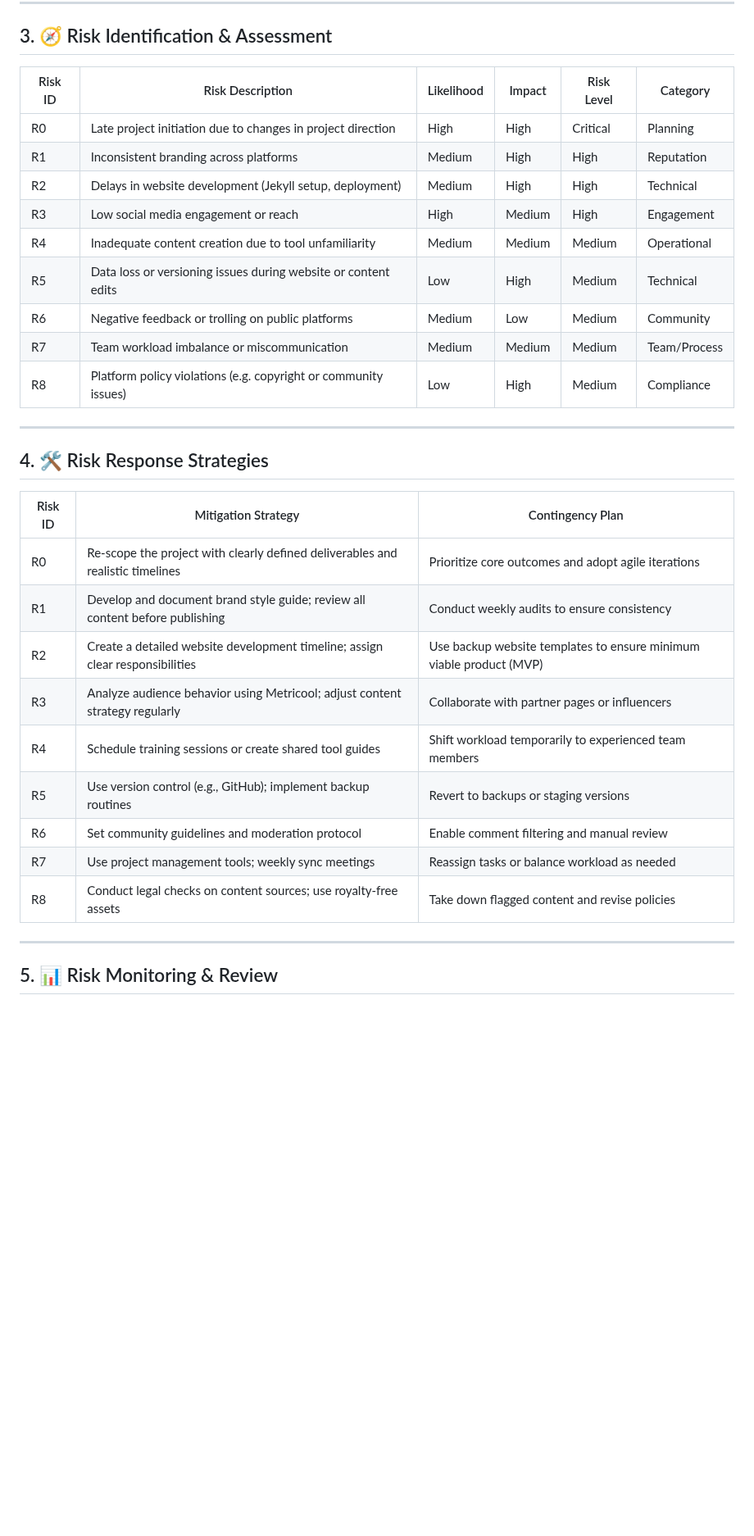
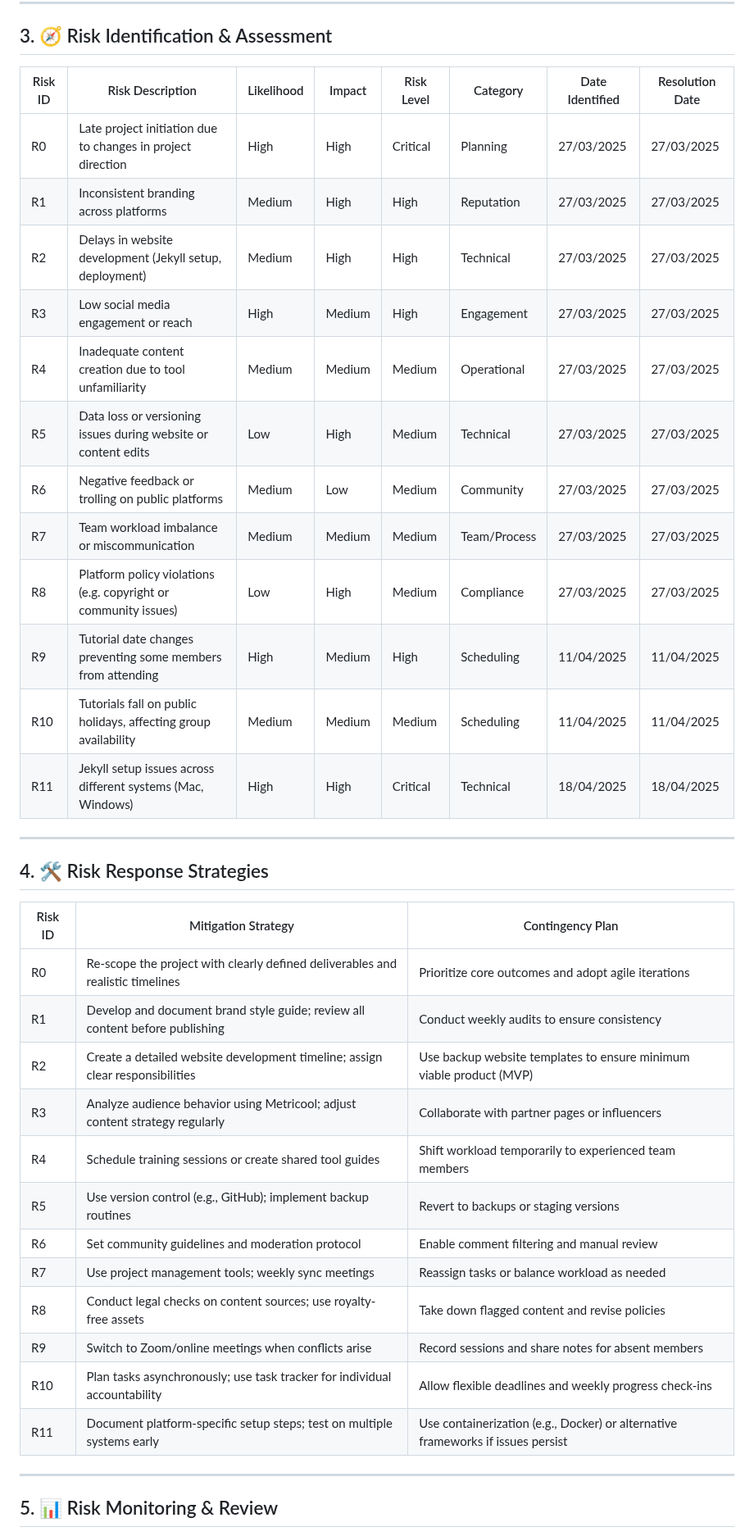
Before and after one commit to southern-cross-ai/AmplifyAI, a Markdown page: RiskManagementDocument.md, the part around the change. Shown at 82% size. Rendered like a GitHub page; blank space fills up the shorter version.

```diff
--- a/RiskManagementDocument.md
+++ b/RiskManagementDocument.md
@@ -19,17 +19,20 @@ This risk management plan applies to all aspects of the AmplifyAI project, inclu
 
 ## 3. 🧭 Risk Identification & Assessment
 
-| Risk ID | Risk Description                                                 | Likelihood | Impact | Risk Level | Category     |
-|---------|------------------------------------------------------------------|------------|--------|------------|--------------|
-| R0      | Late project initiation due to changes in project direction      | High       | High   | Critical   | Planning     |
-| R1      | Inconsistent branding across platforms                           | Medium     | High   | High       | Reputation   |
-| R2      | Delays in website development (Jekyll setup, deployment)         | Medium     | High   | High       | Technical    |
-| R3      | Low social media engagement or reach                             | High       | Medium | High       | Engagement   |
-| R4      | Inadequate content creation due to tool unfamiliarity            | Medium     | Medium | Medium     | Operational  |
-| R5      | Data loss or versioning issues during website or content edits   | Low        | High   | Medium     | Technical    |
-| R6      | Negative feedback or trolling on public platforms                | Medium     | Low    | Medium     | Community    |
-| R7      | Team workload imbalance or miscommunication                      | Medium     | Medium | Medium     | Team/Process |
-| R8      | Platform policy violations (e.g. copyright or community issues)  | Low        | High   | Medium     | Compliance   |
+| Risk ID | Risk Description                                                 | Likelihood | Impact | Risk Level | Category     | Date Identified | Resolution Date |
+|---------|------------------------------------------------------------------|------------|--------|------------|--------------|-----------------|-----------------|
+| R0      | Late project initiation due to changes in project direction      | High       | High   | Critical   | Planning     | 27/03/2025      | 27/03/2025      |
+| R1      | Inconsistent branding across platforms                           | Medium     | High   | High       | Reputation   | 27/03/2025      | 27/03/2025      |
+| R2      | Delays in website development (Jekyll setup, deployment)         | Medium     | High   | High       | Technical    | 27/03/2025      | 27/03/2025      |
+| R3      | Low social media engagement or reach                             | High       | Medium | High       | Engagement   | 27/03/2025      | 27/03/2025      |
+| R4      | Inadequate content creation due to tool unfamiliarity            | Medium     | Medium | Medium     | Operational  | 27/03/2025      | 27/03/2025      |
+| R5      | Data loss or versioning issues during website or content edits   | Low        | High   | Medium     | Technical    | 27/03/2025      | 27/03/2025      |
+| R6      | Negative feedback or trolling on public platforms                | Medium     | Low    | Medium     | Community    | 27/03/2025      | 27/03/2025      |
+| R7      | Team workload imbalance or miscommunication                      | Medium     | Medium | Medium     | Team/Process | 27/03/2025      | 27/03/2025      |
+| R8      | Platform policy violations (e.g. copyright or community issues)  | Low        | High   | Medium     | Compliance   | 27/03/2025      | 27/03/2025      |
+| R9    	| Tutorial date changes preventing some members from attending	   | High       |	Medium | High     	| Scheduling   | 11/04/2025      | 11/04/2025      |
+| R10	    | Tutorials fall on public holidays, affecting group availability  | Medium   	| Medium | Medium   	| Scheduling   | 11/04/2025      | 11/04/2025      |
+| R11    	| Jekyll setup issues across different systems (Mac, Windows)	     | High     	| High	 | Critical 	| Technical    | 18/04/2025      | 18/04/2025      |
 
 ---
 
@@ -38,14 +41,17 @@ This risk management plan applies to all aspects of the AmplifyAI project, inclu
 | Risk ID | Mitigation Strategy                                                                 | Contingency Plan                                           |
 |---------|-------------------------------------------------------------------------------------|------------------------------------------------------------|
 | R0      | Re-scope the project with clearly defined deliverables and realistic timelines      | Prioritize core outcomes and adopt agile iterations        |
-| R1      | Develop and document brand style guide; review all content before publishing        | Conduct weekly audits to ensure consistency               |
+| R1      | Develop and document brand style guide; review all content before publishing        | Conduct weekly audits to ensure consistency                |
 | R2      | Create a detailed website development timeline; assign clear responsibilities       | Use backup website templates to ensure minimum viable product (MVP) |
-| R3      | Analyze audience behavior using Metricool; adjust content strategy regularly        | Collaborate with partner pages or influencers             |
-| R4      | Schedule training sessions or create shared tool guides                             | Shift workload temporarily to experienced team members    |
-| R5      | Use version control (e.g., GitHub); implement backup routines                       | Revert to backups or staging versions                     |
-| R6      | Set community guidelines and moderation protocol                                    | Enable comment filtering and manual review                |
-| R7      | Use project management tools; weekly sync meetings                                  | Reassign tasks or balance workload as needed              |
-| R8      | Conduct legal checks on content sources; use royalty-free assets                    | Take down flagged content and revise policies             |
+| R3      | Analyze audience behavior using Metricool; adjust content strategy regularly        | Collaborate with partner pages or influencers              |
+| R4      | Schedule training sessions or create shared tool guides                             | Shift workload temporarily to experienced team members     |
+| R5      | Use version control (e.g., GitHub); implement backup routines                       | Revert to backups or staging versions                      |
+| R6      | Set community guidelines and moderation protocol                                    | Enable comment filtering and manual review                 |
+| R7      | Use project management tools; weekly sync meetings                                  | Reassign tasks or balance workload as needed               |
+| R8      | Conduct legal checks on content sources; use royalty-free assets                    | Take down flagged content and revise policies              |
+| R9    	| Switch to Zoom/online meetings when conflicts arise	                                | Record sessions and share notes for absent members         |
+| R10   	| Plan tasks asynchronously; use task tracker for individual accountability	          | Allow flexible deadlines and weekly progress check-ins     |
+| R11   	| Document platform-specific setup steps; test on multiple systems early	            | Use containerization (e.g., Docker) or alternative frameworks if issues persist |
 
 ---
 
```
